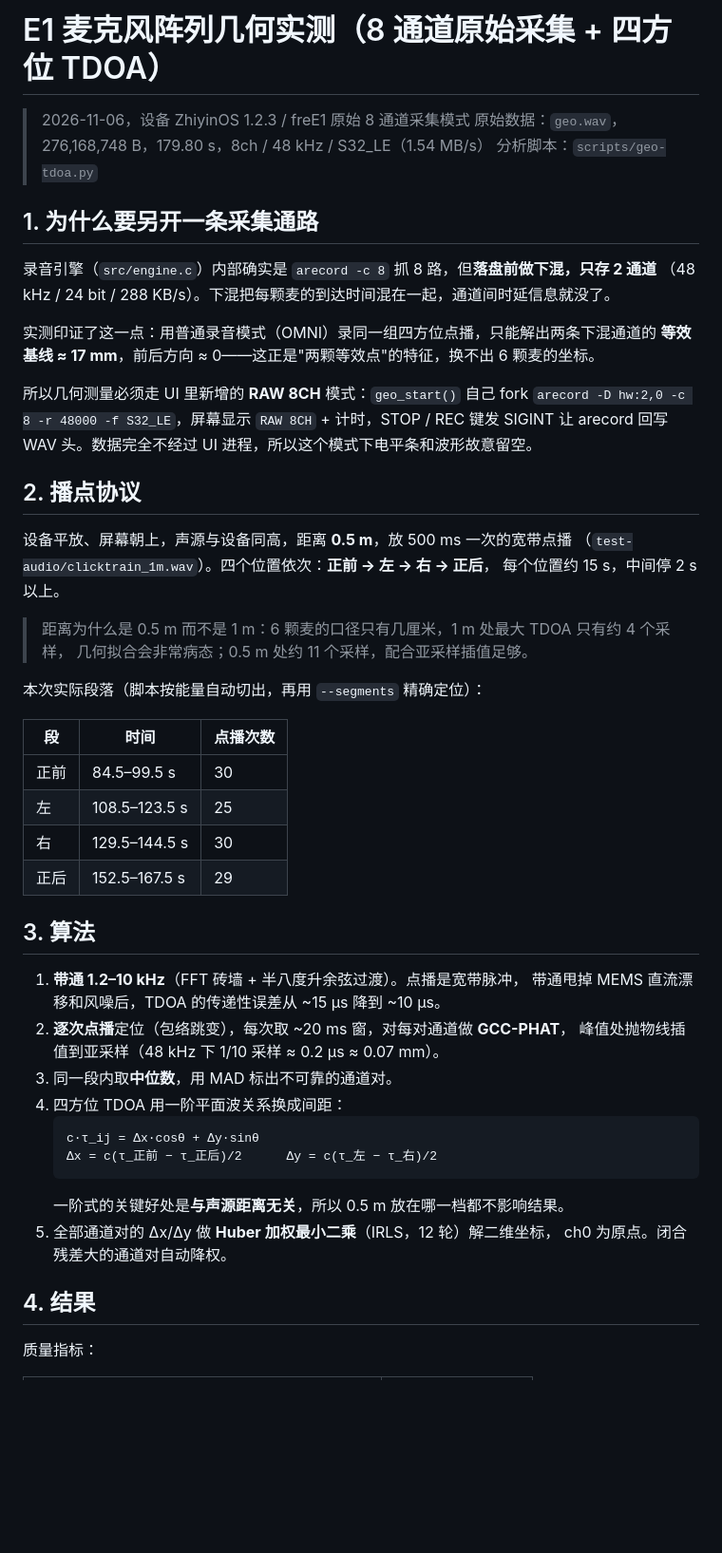
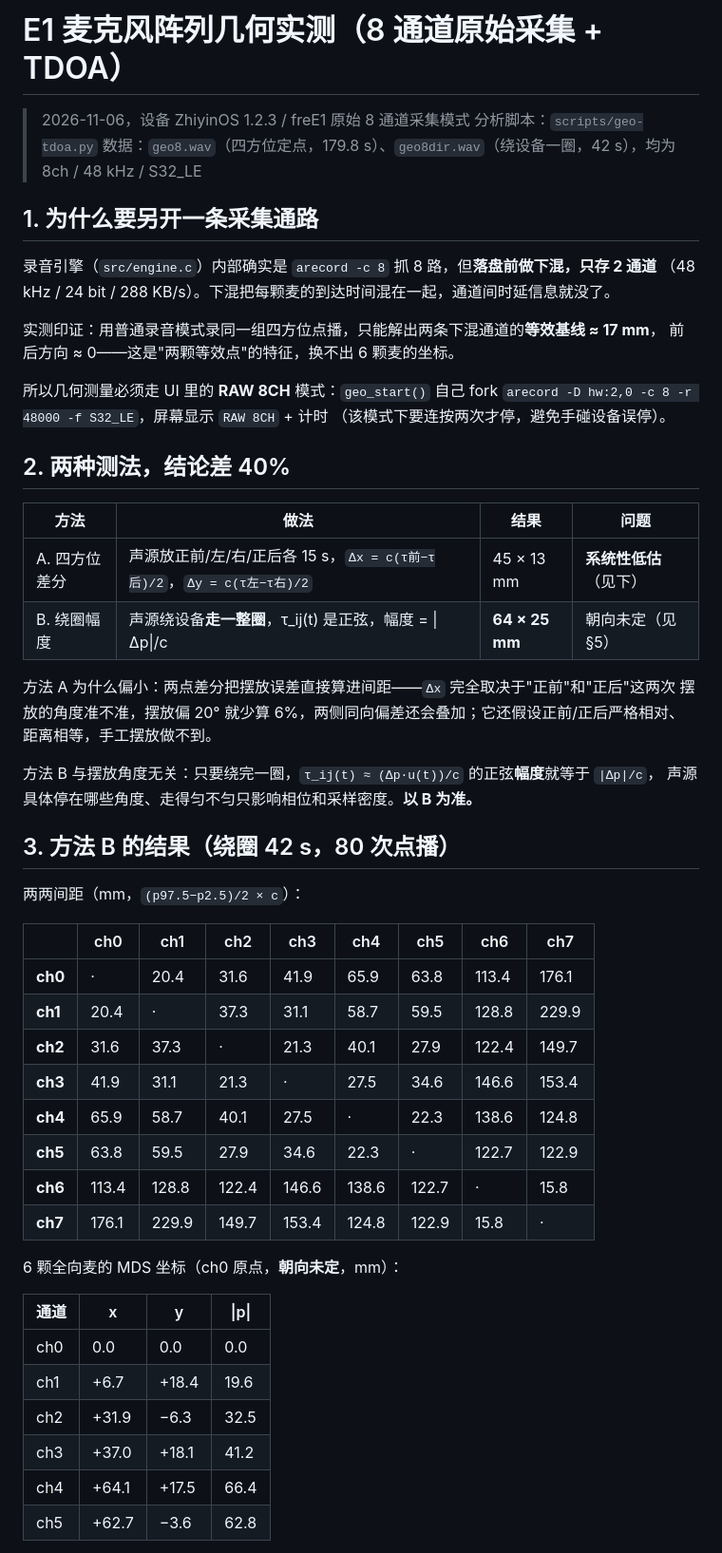
Before and after one commit to rossihwang/freE1, a Markdown page: docs/MIC_ARRAY_GEOMETRY.md, the part around one of its changes. Shown at 95% size. Drawn GitHub-style; blank space fills up the shorter version.

````diff
--- a/docs/MIC_ARRAY_GEOMETRY.md
+++ b/docs/MIC_ARRAY_GEOMETRY.md
@@ -1,56 +1,58 @@
-# E1 麦克风阵列几何实测（8 通道原始采集 + 四方位 TDOA）
+# E1 麦克风阵列几何实测（8 通道原始采集 + TDOA）
 
 > 2026-11-06，设备 ZhiyinOS 1.2.3 / freE1 原始 8 通道采集模式
-> 原始数据：`geo.wav`，276,168,748 B，179.80 s，8ch / 48 kHz / S32_LE（1.54 MB/s）
 > 分析脚本：`scripts/geo-tdoa.py`
+> 数据：`geo8.wav`（四方位定点，179.8 s）、`geo8dir.wav`（绕设备一圈，42 s），均为 8ch / 48 kHz / S32_LE
 
 ## 1. 为什么要另开一条采集通路
 
 录音引擎（`src/engine.c`）内部确实是 `arecord -c 8` 抓 8 路，但**落盘前做下混，只存 2 通道**
 （48 kHz / 24 bit / 288 KB/s）。下混把每颗麦的到达时间混在一起，通道间时延信息就没了。
 
-实测印证了这一点：用普通录音模式（OMNI）录同一组四方位点播，只能解出两条下混通道的
-**等效基线 ≈ 17 mm**，前后方向 ≈ 0——这正是"两颗等效点"的特征，换不出 6 颗麦的坐标。
+实测印证：用普通录音模式录同一组四方位点播，只能解出两条下混通道的**等效基线 ≈ 17 mm**，
+前后方向 ≈ 0——这是"两颗等效点"的特征，换不出 6 颗麦的坐标。
 
-所以几何测量必须走 UI 里新增的 **RAW 8CH** 模式：`geo_start()` 自己 fork
-`arecord -D hw:2,0 -c 8 -r 48000 -f S32_LE`，屏幕显示 `RAW 8CH` + 计时，STOP / REC 键发 SIGINT
-让 arecord 回写 WAV 头。数据完全不经过 UI 进程，所以这个模式下电平条和波形故意留空。
+所以几何测量必须走 UI 里的 **RAW 8CH** 模式：`geo_start()` 自己 fork
+`arecord -D hw:2,0 -c 8 -r 48000 -f S32_LE`，屏幕显示 `RAW 8CH` + 计时
+（该模式下要连按两次才停，避免手碰设备误停）。
 
-## 2. 播点协议
+## 2. 两种测法，结论差 40%
 
-设备平放、屏幕朝上，声源与设备同高，距离 **0.5 m**，放 500 ms 一次的宽带点播
-（`test-audio/clicktrain_1m.wav`）。四个位置依次：**正前 → 左 → 右 → 正后**，
-每个位置约 15 s，中间停 2 s 以上。
+| 方法 | 做法 | 结果 | 问题 |
+|---|---|---|---|
+| A. 四方位差分 | 声源放正前/左/右/正后各 15 s，`Δx = c(τ前−τ后)/2`，`Δy = c(τ左−τ右)/2` | 45 × 13 mm | **系统性低估**（见下） |
+| B. 绕圈幅度 | 声源绕设备**走一整圈**，τ_ij(t) 是正弦，幅度 = \|Δp\|/c | **64 × 25 mm** | 朝向未定（见 §5） |
 
-> 距离为什么是 0.5 m 而不是 1 m：6 颗麦的口径只有几厘米，1 m 处最大 TDOA 只有约 4 个采样，
-> 几何拟合会非常病态；0.5 m 处约 11 个采样，配合亚采样插值足够。
+方法 A 为什么偏小：两点差分把摆放误差直接算进间距——`Δx` 完全取决于"正前"和"正后"这两次
+摆放的角度准不准，摆放偏 20° 就少算 6%，两侧同向偏差还会叠加；它还假设正前/正后严格相对、
+距离相等，手工摆放做不到。
 
-本次实际段落（脚本按能量自动切出，再用 `--segments` 精确定位）：
+方法 B 与摆放角度无关：只要绕完一圈，`τ_ij(t) ≈ (Δp·u(t))/c` 的正弦**幅度**就等于 `|Δp|/c`，
+声源具体停在哪些角度、走得匀不匀只影响相位和采样密度。**以 B 为准。**
 
-| 段 | 时间 | 点播次数 |
-|---|---|---|
-| 正前 | 84.5–99.5 s | 30 |
-| 左 | 108.5–123.5 s | 25 |
-| 右 | 129.5–144.5 s | 30 |
-| 正后 | 152.5–167.5 s | 29 |
+## 3. 方法 B 的结果（绕圈 42 s，80 次点播）
 
-## 3. 算法
+两两间距（mm，`(p97.5−p2.5)/2 × c`）：
 
-1. **带通 1.2–10 kHz**（FFT 砖墙 + 半八度升余弦过渡）。点播是宽带脉冲，
-   带通甩掉 MEMS 直流漂移和风噪后，TDOA 的传递性误差从 ~15 µs 降到 ~10 µs。
-2. **逐次点播**定位（包络跳变），每次取 ~20 ms 窗，对每对通道做 **GCC-PHAT**，
-   峰值处抛物线插值到亚采样（48 kHz 下 1/10 采样 ≈ 0.2 µs ≈ 0.07 mm）。
-3. 同一段内取**中位数**，用 MAD 标出不可靠的通道对。
-4. 四方位 TDOA 用一阶平面波关系换成间距：
-   ```
-   c·τ_ij = Δx·cosθ + Δy·sinθ
-   Δx = c(τ_正前 − τ_正后)/2      Δy = c(τ_左 − τ_右)/2
-   ```
-   一阶式的关键好处是**与声源距离无关**，所以 0.5 m 放在哪一档都不影响结果。
-5. 全部通道对的 Δx/Δy 做 **Huber 加权最小二乘**（IRLS，12 轮）解二维坐标，
-   ch0 为原点。闭合残差大的通道对自动降权。
+| | ch0 | ch1 | ch2 | ch3 | ch4 | ch5 | ch6 | ch7 |
+|---|---|---|---|---|---|---|---|---|
+| **ch0** | · | 20.4 | 31.6 | 41.9 | 65.9 | 63.8 | 113.4 | 176.1 |
+| **ch1** | 20.4 | · | 37.3 | 31.1 | 58.7 | 59.5 | 128.8 | 229.9 |
+| **ch2** | 31.6 | 37.3 | · | 21.3 | 40.1 | 27.9 | 122.4 | 149.7 |
+| **ch3** | 41.9 | 31.1 | 21.3 | · | 27.5 | 34.6 | 146.6 | 153.4 |
+| **ch4** | 65.9 | 58.7 | 40.1 | 27.5 | · | 22.3 | 138.6 | 124.8 |
+| **ch5** | 63.8 | 59.5 | 27.9 | 34.6 | 22.3 | · | 122.7 | 122.9 |
+| **ch6** | 113.4 | 128.8 | 122.4 | 146.6 | 138.6 | 122.7 | · | 15.8 |
+| **ch7** | 176.1 | 229.9 | 149.7 | 153.4 | 124.8 | 122.9 | 15.8 | · |
 
-## 4. 结果
+6 颗全向麦的 MDS 坐标（ch0 原点，**朝向未定**，mm）：
 
-质量指标：
+| 通道 | x | y | \|p\| |
+|---|---|---|---|
+| ch0 | 0.0 | 0.0 | 0.0 |
+| ch1 | +6.7 | +18.4 | 19.6 |
+| ch2 | +31.9 | −6.3 | 32.5 |
+| ch3 | +37.0 | +18.1 | 41.2 |
+| ch4 | +64.1 | +17.5 | 66.4 |
+| ch5 | +62.7 | −3.6 | 62.8 |
 
````
Also changed, not shown: other parts of docs/MIC_ARRAY_GEOMETRY.md (+38 -65 lines), docs/img/mic_array_geometry.png, 1 other file.
